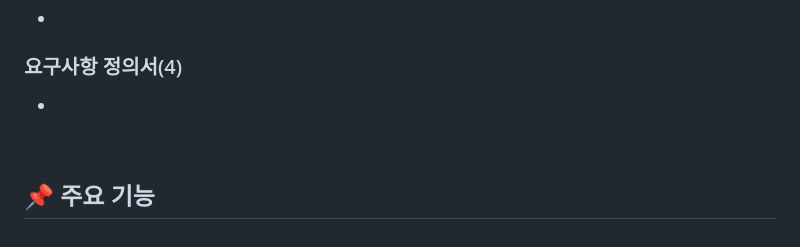
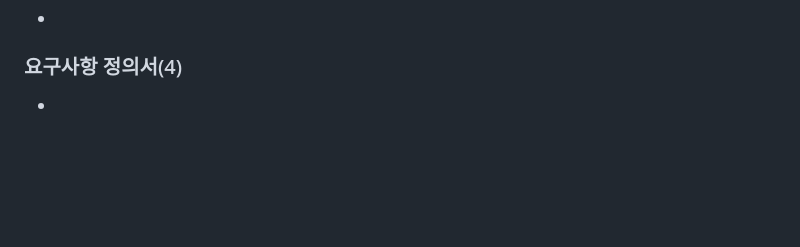
Before and after one commit to devstoreproject/devstore, a Markdown page: README.md, the part around the change. Drawn GitHub-style; blank space fills up the shorter version.

```diff
--- a/README.md
+++ b/README.md
@@ -98,5 +98,3 @@
 -
 
 <br/>
-
-## 📌 주요 기능
```
